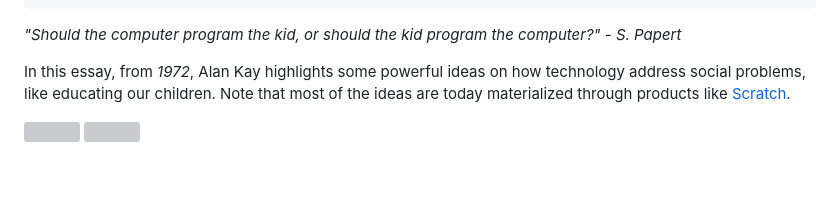
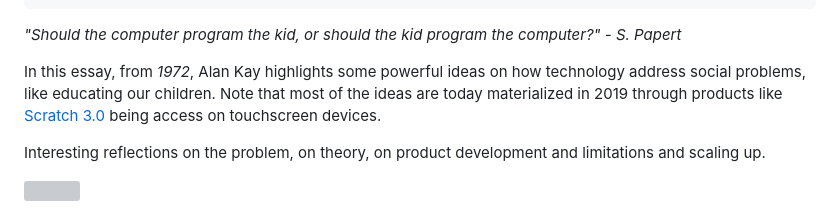
Before and after one commit to maluta/maluta.github.com, a Markdown page: _posts/2019-01-20-apersonalcomputerofchildrenofallages.md, the part around the change printed below. Rendered like a GitHub page; blank space fills up the shorter version; grey boxes are pictures that could not be loaded.

```diff
--- a/_posts/2019-01-20-apersonalcomputerofchildrenofallages.md
+++ b/_posts/2019-01-20-apersonalcomputerofchildrenofallages.md
@@ -9,6 +9,8 @@ proj-num: 01
 _"Should the computer program the kid, or should the kid program the computer?" - S. Papert_
 
 
-In this essay, from *1972*, Alan Kay highlights some powerful ideas on how technology address social problems, like educating our children. Note that most of the ideas are today materialized through products like [Scratch](http://scratch.mit.edu).
+In this essay, from *1972*, Alan Kay highlights some powerful ideas on how technology address social problems, like educating our children. Note that most of the ideas are today materialized in 2019 through products like [Scratch 3.0](http://scratch.mit.edu) being access on touchscreen devices.
+
+Interesting reflections on the problem, on theory, on product development and limitations and scaling up.
 
 ![](http://maluta.github.io/images/apersonalcomputerofchildrenofallages-1.png)
```
Also changed, not shown: other parts of _posts/2019-01-20-apersonalcomputerofchildrenofallages.md (+7 -0 lines), images/apersonalcomputerofchildrenofallages-2.png (added).
